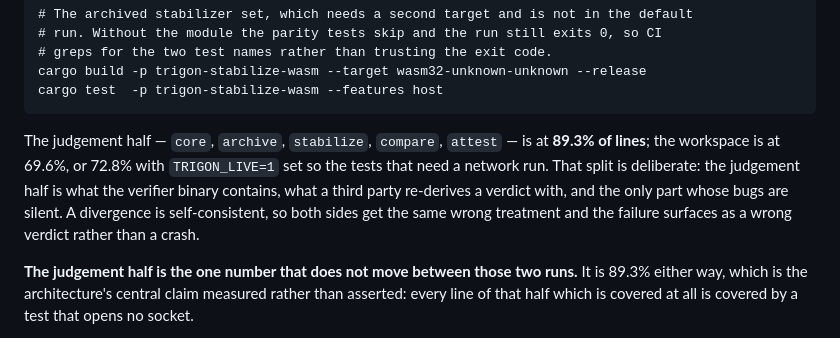
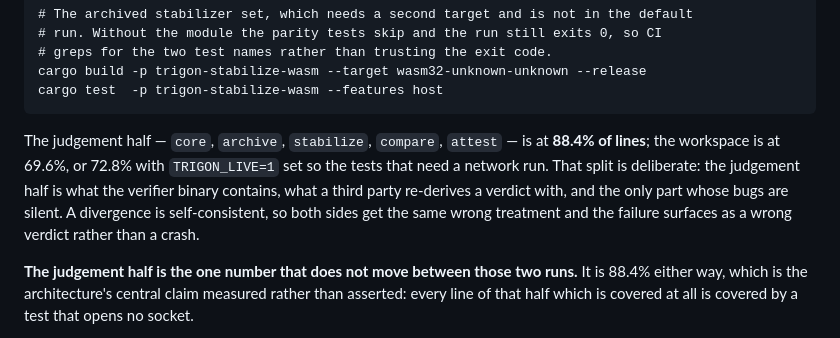
Before and after one commit to scovetta/trigon, a Markdown page: README.md, the part around the change. Rendered like a GitHub page.

````diff
--- a/README.md
+++ b/README.md
@@ -597,14 +597,14 @@ cargo build -p trigon-stabilize-wasm --target wasm32-unknown-unknown --release
 cargo test  -p trigon-stabilize-wasm --features host
 ```
 
-The judgement half — `core`, `archive`, `stabilize`, `compare`, `attest` — is at **89.3% of lines**;
+The judgement half — `core`, `archive`, `stabilize`, `compare`, `attest` — is at **88.4% of lines**;
 the workspace is at 69.6%, or 72.8% with `TRIGON_LIVE=1` set so the tests that need a network run.
 That split is deliberate: the judgement half is what the verifier binary contains, what a third party
 re-derives a verdict with, and the only part whose bugs are silent. A divergence is self-consistent,
 so both sides get the same wrong treatment and the failure surfaces as a wrong verdict rather than a
 crash.
 
-**The judgement half is the one number that does not move between those two runs.** It is 89.3%
+**The judgement half is the one number that does not move between those two runs.** It is 88.4%
 either way, which is the architecture's central claim measured rather than asserted: every line of
 that half which is covered at all is covered by a test that opens no socket.
 
````
Also changed, not shown: docs/16-findings.md (+1 -1 lines), docs/17-backlog.md (+1 -1 lines).
